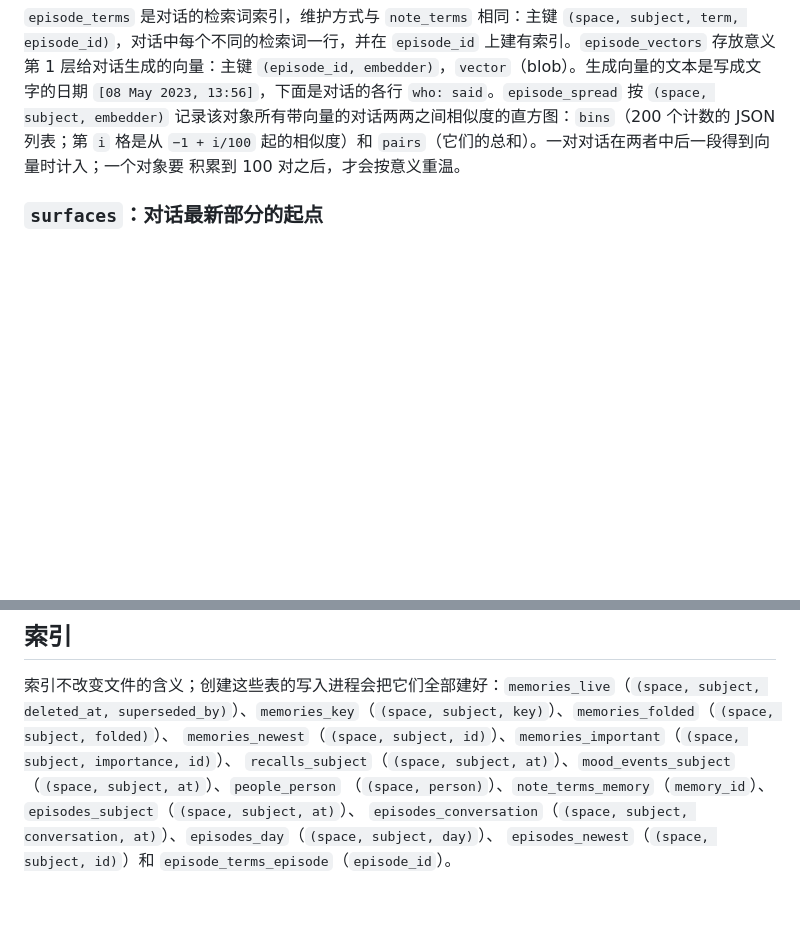
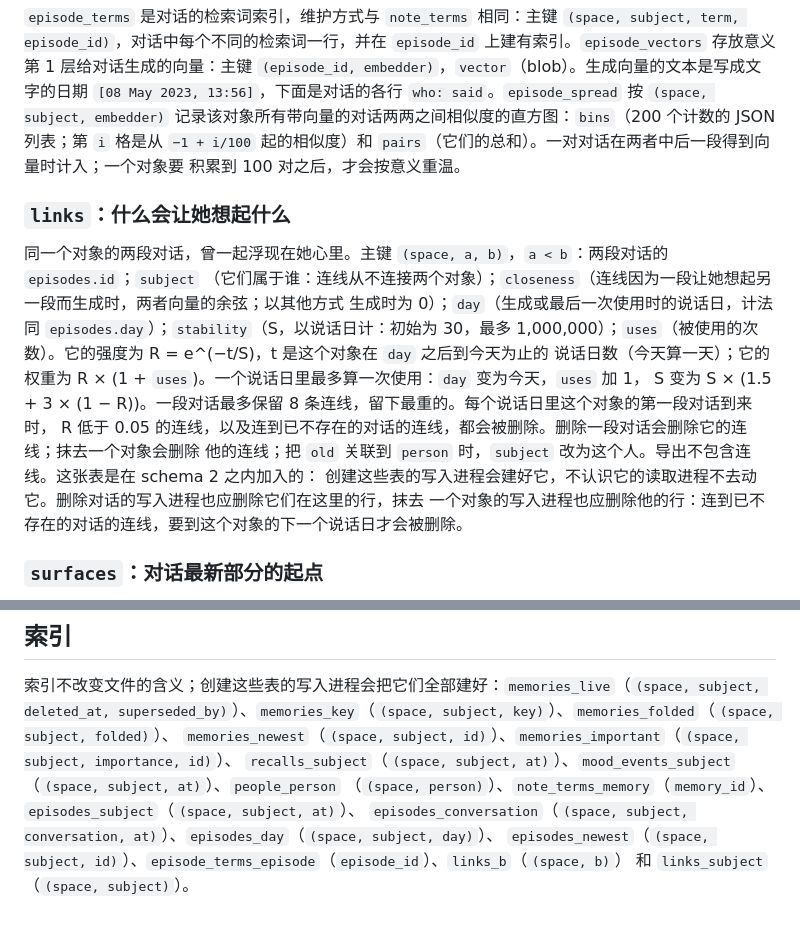
Before and after one commit to RustColeone/mneme-llm, a Markdown page: docs/FORMAT.zh-CN.md, 2 parts joined by grey strips. Rendered like a GitHub page; blank space fills up the shorter version.

Commit message:
The file format describes links: the table, its rules, its indexes, and what a writer that does not know it should delete

```diff
--- a/docs/FORMAT.zh-CN.md
+++ b/docs/FORMAT.zh-CN.md
@@ -144,6 +144,19 @@ episode_id)`，对话中每个不同的检索词一行，并在 `episode_id` 上
 `−1 + i/100` 起的相似度）和 `pairs`（它们的总和）。一对对话在两者中后一段得到向量时计入；一个对象要
 积累到 100 对之后，才会按意义重温。
 
+### `links`：什么会让她想起什么
+
+同一个对象的两段对话，曾一起浮现在她心里。主键 `(space, a, b)`，`a < b`：两段对话的 `episodes.id`；`subject`
+（它们属于谁：连线从不连接两个对象）；`closeness`（连线因为一段让她想起另一段而生成时，两者向量的余弦；以其他方式
+生成时为 0）；`day`（生成或最后一次使用时的说话日，计法同 `episodes.day`）；`stability`（S，以说话日计：初始为
+30，最多 1,000,000）；`uses`（被使用的次数）。它的强度为 R = e^(−t/S)，t 是这个对象在 `day` 之后到今天为止的
+说话日数（今天算一天）；它的权重为 R × (1 + `uses`)。一个说话日里最多算一次使用：`day` 变为今天，`uses` 加 1，
+S 变为 S × (1.5 + 3 × (1 − R))。一段对话最多保留 8 条连线，留下最重的。每个说话日里这个对象的第一段对话到来时，
+R 低于 0.05 的连线，以及连到已不存在的对话的连线，都会被删除。删除一段对话会删除它的连线；抹去一个对象会删除
+他的连线；把 `old` 关联到 `person` 时，`subject` 改为这个人。导出不包含连线。这张表是在 schema 2 之内加入的：
+创建这些表的写入进程会建好它，不认识它的读取进程不去动它。删除对话的写入进程也应删除它们在这里的行，抹去
+一个对象的写入进程也应删除他的行：连到已不存在的对话的连线，要到这个对象的下一个说话日才会被删除。
+
 ### `surfaces`：对话最新部分的起点
 
 `(space, subject)` 主键；`start_id`（表层就是这个对象 `id` 大于它的那些对话）；`cleared_at`（最后一次清空的
@@ -253,4 +266,5 @@ superseded_by)`）、`memories_key`（`(space, subject, key)`）、`memories_fol
 `recalls_subject`（`(space, subject, at)`）、`mood_events_subject`（`(space, subject, at)`）、`people_person`
 （`(space, person)`）、`note_terms_memory`（`memory_id`）、`episodes_subject`（`(space, subject, at)`）、
 `episodes_conversation`（`(space, subject, conversation, at)`）、`episodes_day`（`(space, subject, day)`）、
-`episodes_newest`（`(space, subject, id)`）和 `episode_terms_episode`（`episode_id`）。
+`episodes_newest`（`(space, subject, id)`）、`episode_terms_episode`（`episode_id`）、`links_b`（`(space, b)`）
+和 `links_subject`（`(space, subject)`）。
```
Also changed, not shown: docs/FORMAT.md (+18 -1 lines).
